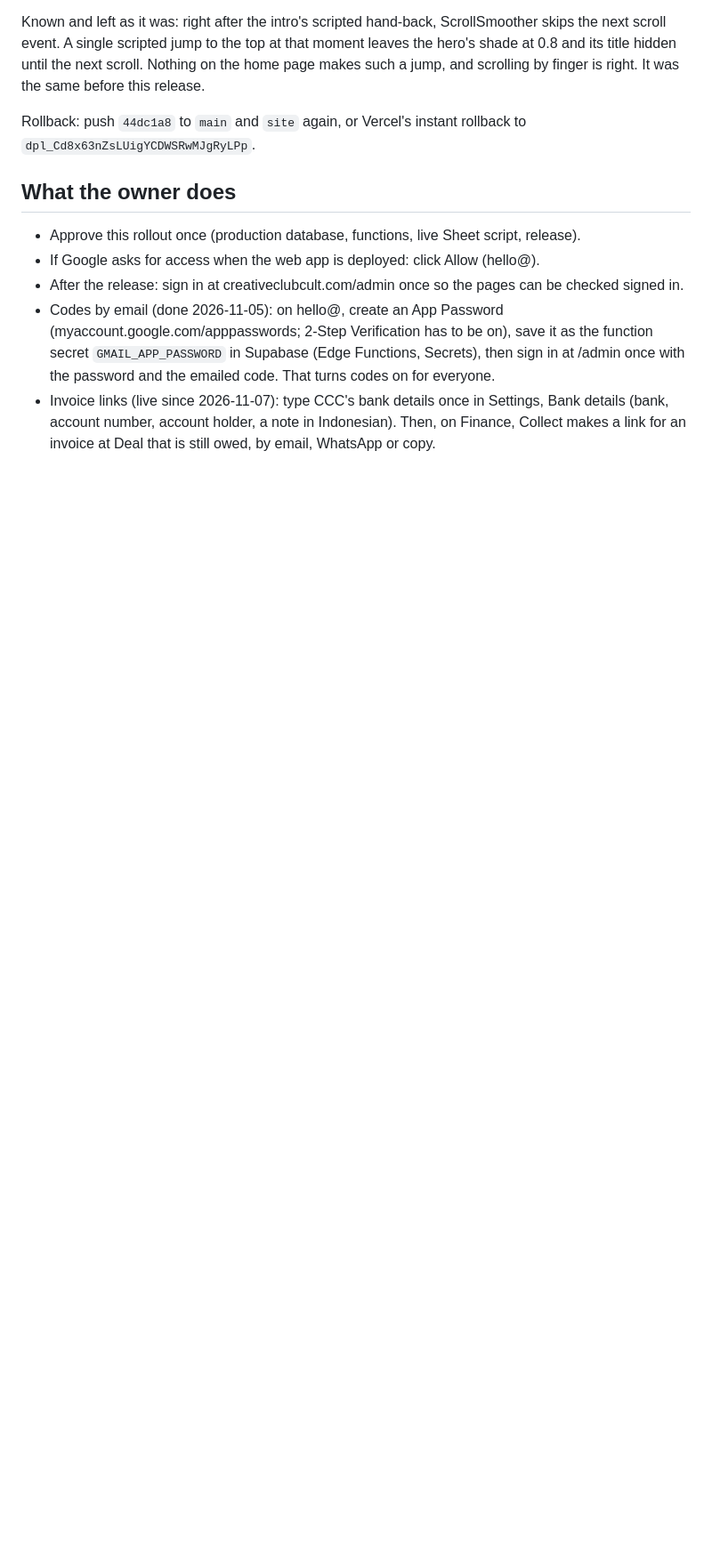
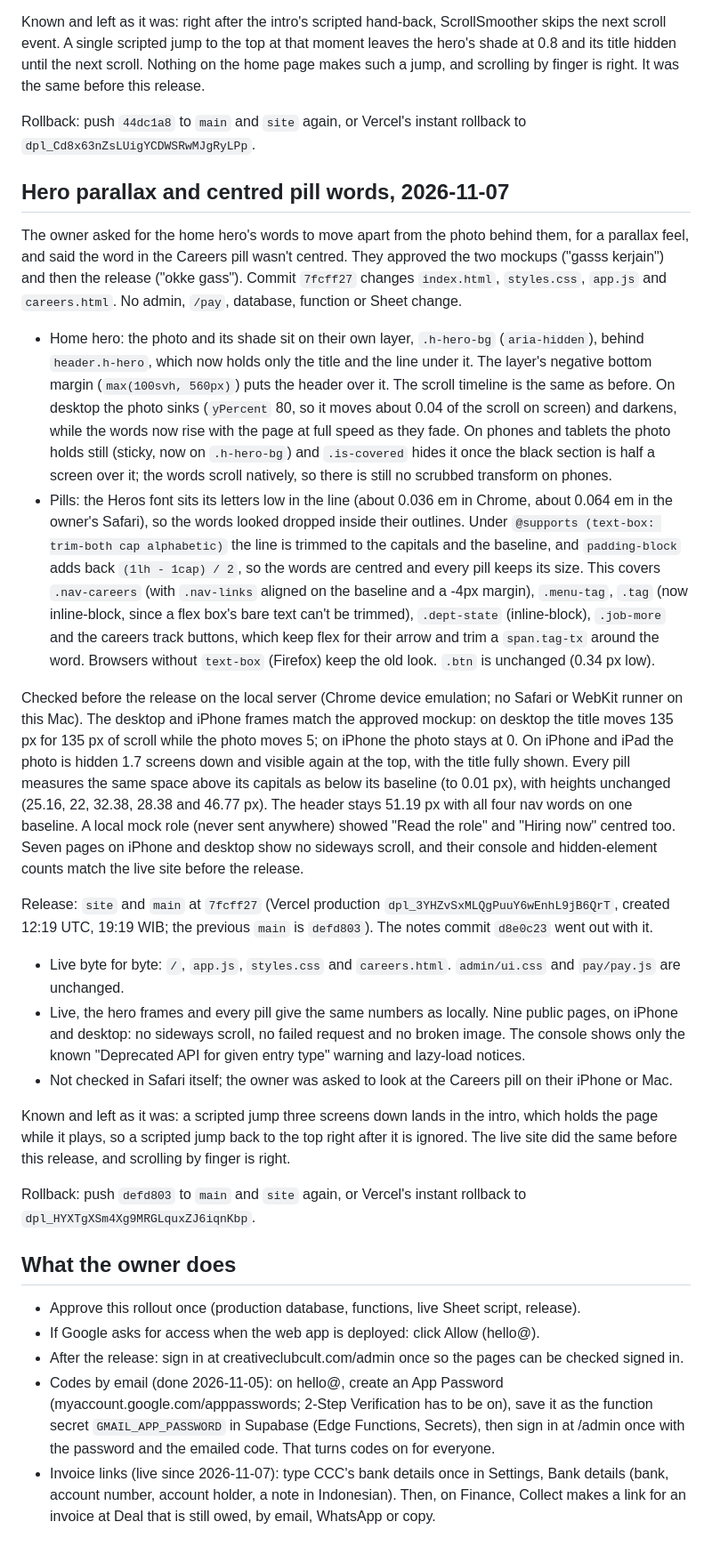
Before and after one commit to creativeclubcult/creativeclubcult, a Markdown page: ops/PRODUCTION.md, the part around the change. Shown at 89% size. Rendered like a GitHub page; blank space fills up the shorter version.

Commit message:
Production notes: hero parallax and centred pills live at 7fcff27
Co-Authored-By: Claude Opus 5.5 <noreply@anthropic.com>

```diff
--- a/ops/PRODUCTION.md
+++ b/ops/PRODUCTION.md
@@ -188,6 +188,25 @@ Known and left as it was: right after the intro's scripted hand-back, ScrollSmoo
 
 Rollback: push `44dc1a8` to `main` and `site` again, or Vercel's instant rollback to `dpl_Cd8x63nZsLUigYCDWSRwMJgRyLPp`.
 
+## Hero parallax and centred pill words, 2026-11-07
+
+The owner asked for the home hero's words to move apart from the photo behind them, for a parallax feel, and said the word in the Careers pill wasn't centred. They approved the two mockups ("gasss kerjain") and then the release ("okke gass"). Commit `7fcff27` changes `index.html`, `styles.css`, `app.js` and `careers.html`. No admin, `/pay`, database, function or Sheet change.
+
+- Home hero: the photo and its shade sit on their own layer, `.h-hero-bg` (`aria-hidden`), behind `header.h-hero`, which now holds only the title and the line under it. The layer's negative bottom margin (`max(100svh, 560px)`) puts the header over it. The scroll timeline is the same as before. On desktop the photo sinks (`yPercent` 80, so it moves about 0.04 of the scroll on screen) and darkens, while the words now rise with the page at full speed as they fade. On phones and tablets the photo holds still (sticky, now on `.h-hero-bg`) and `.is-covered` hides it once the black section is half a screen over it; the words scroll natively, so there is still no scrubbed transform on phones.
+- Pills: the Heros font sits its letters low in the line (about 0.036 em in Chrome, about 0.064 em in the owner's Safari), so the words looked dropped inside their outlines. Under `@supports (text-box: trim-both cap alphabetic)` the line is trimmed to the capitals and the baseline, and `padding-block` adds back `(1lh - 1cap) / 2`, so the words are centred and every pill keeps its size. This covers `.nav-careers` (with `.nav-links` aligned on the baseline and a -4px margin), `.menu-tag`, `.tag` (now inline-block, since a flex box's bare text can't be trimmed), `.dept-state` (inline-block), `.job-more` and the careers track buttons, which keep flex for their arrow and trim a `span.tag-tx` around the word. Browsers without `text-box` (Firefox) keep the old look. `.btn` is unchanged (0.34 px low).
+
+Checked before the release on the local server (Chrome device emulation; no Safari or WebKit runner on this Mac). The desktop and iPhone frames match the approved mockup: on desktop the title moves 135 px for 135 px of scroll while the photo moves 5; on iPhone the photo stays at 0. On iPhone and iPad the photo is hidden 1.7 screens down and visible again at the top, with the title fully shown. Every pill measures the same space above its capitals as below its baseline (to 0.01 px), with heights unchanged (25.16, 22, 32.38, 28.38 and 46.77 px). The header stays 51.19 px with all four nav words on one baseline. A local mock role (never sent anywhere) showed "Read the role" and "Hiring now" centred too. Seven pages on iPhone and desktop show no sideways scroll, and their console and hidden-element counts match the live site before the release.
+
+Release: `site` and `main` at `7fcff27` (Vercel production `dpl_3YHZvSxMLQgPuuY6wEnhL9jB6QrT`, created 12:19 UTC, 19:19 WIB; the previous `main` is `defd803`). The notes commit `d8e0c23` went out with it.
+
+- Live byte for byte: `/`, `app.js`, `styles.css` and `careers.html`. `admin/ui.css` and `pay/pay.js` are unchanged.
+- Live, the hero frames and every pill give the same numbers as locally. Nine public pages, on iPhone and desktop: no sideways scroll, no failed request and no broken image. The console shows only the known "Deprecated API for given entry type" warning and lazy-load notices.
+- Not checked in Safari itself; the owner was asked to look at the Careers pill on their iPhone or Mac.
+
+Known and left as it was: a scripted jump three screens down lands in the intro, which holds the page while it plays, so a scripted jump back to the top right after it is ignored. The live site did the same before this release, and scrolling by finger is right.
+
+Rollback: push `defd803` to `main` and `site` again, or Vercel's instant rollback to `dpl_HYXTgXSm4Xg9MRGLquxZJ6iqnKbp`.
+
 ## What the owner does
 
 - Approve this rollout once (production database, functions, live Sheet script, release).
```
